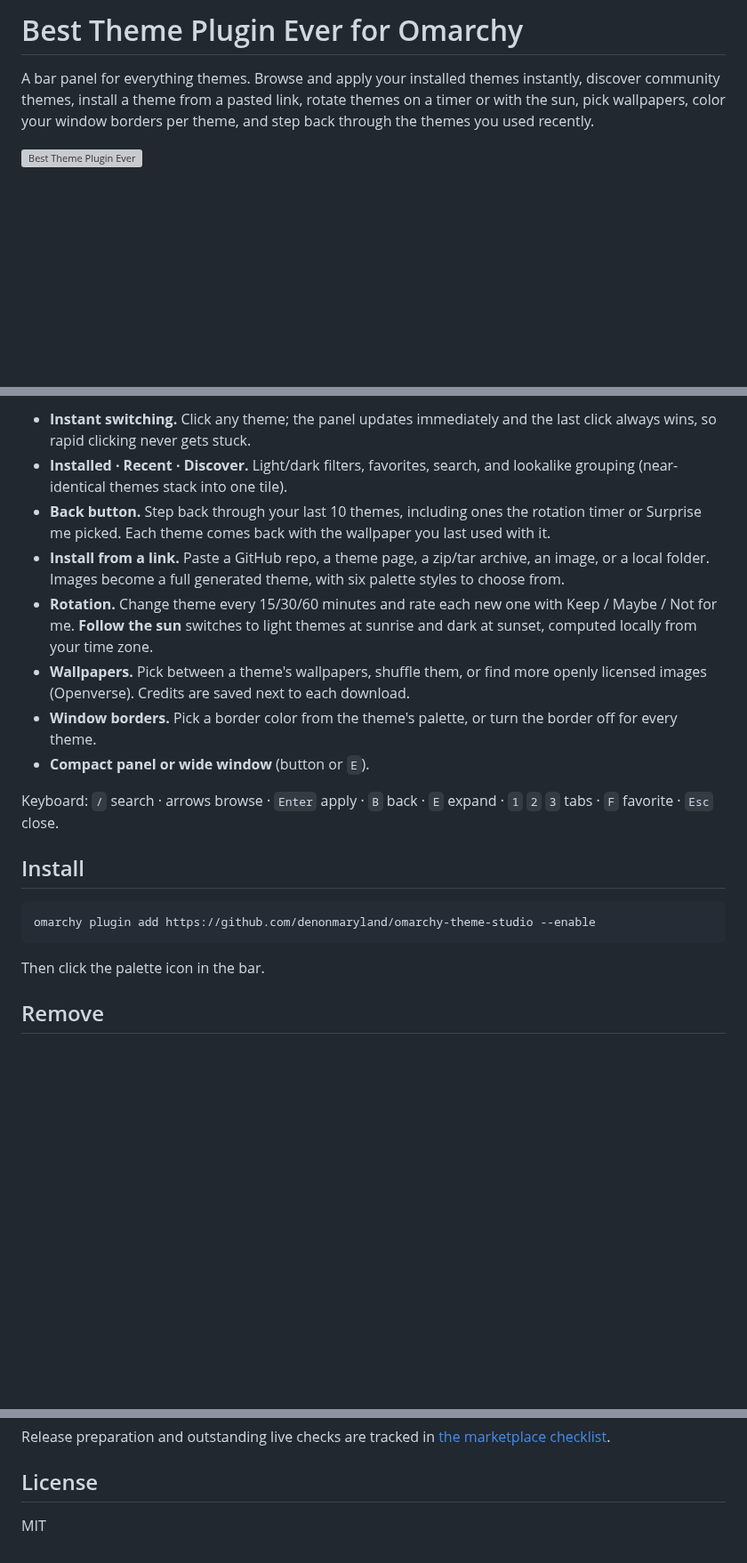
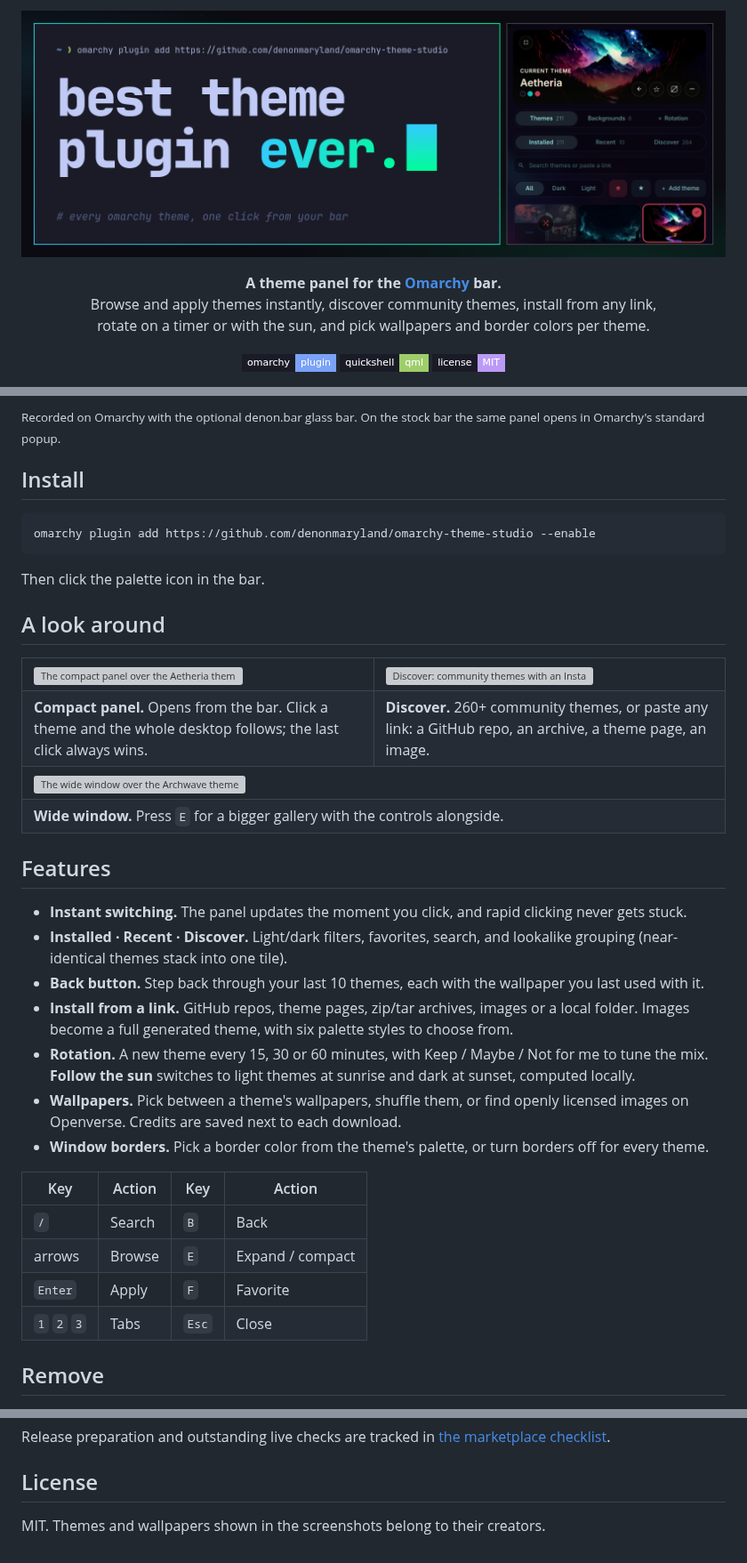
Before and after one commit to denonmaryland/omarchy-theme-studio, a Markdown page: README.md, 3 parts joined by grey strips. Shown at 89% size. Drawn GitHub-style; pictures changed too: docs/images/banner.png (added); folded sections open; badges without logos; blank space fills up the shorter version; grey boxes are pictures that could not be loaded.

Commit message:
README: banner, live demo GIF, compact and wide screenshots; new preview
Co-Authored-By: Claude Opus 5.5 <noreply@anthropic.com>

````diff
--- a/README.md
+++ b/README.md
@@ -1,9 +1,16 @@
-# Best Theme Plugin Ever for Omarchy
+<p align="center">
+  <img src="docs/images/banner.png" alt="best theme plugin ever: every Omarchy theme, one click from your bar">
+</p>
 
-A bar panel for everything themes. Browse and apply your installed themes
-instantly, discover community themes, install a theme from a pasted link, rotate
-themes on a timer or with the sun, pick wallpapers, color your window borders per
-theme, and step back through the themes you used recently.
+<p align="center">
+  <b>A theme panel for the <a href="https://omarchy.org">Omarchy</a> bar.</b><br>
+  Browse and apply themes instantly, discover community themes, install from any link,<br>
+  rotate on a timer or with the sun, and pick wallpapers and border colors per theme.
+</p>
 
-![Best Theme Plugin Ever](preview.png)
+<p align="center">
+  <a href="#install"><img alt="Omarchy plugin" src="https://img.shields.io/badge/omarchy-plugin-7aa2f7?style=flat-square&labelColor=1a1b26"></a>
+  <img alt="Quickshell" src="https://img.shields.io/badge/quickshell-qml-9ece6a?style=flat-square&labelColor=1a1b26">
+  <a href="LICENSE"><img alt="MIT license" src="https://img.shields.io/badge/license-MIT-bb9af7?style=flat-square&labelColor=1a1b26"></a>
+</p>
 
@@ -11,25 +18,5 @@ theme, and step back through the themes you used recently.
 
-- **Instant switching.** Click any theme; the panel updates immediately and the
-  last click always wins, so rapid clicking never gets stuck.
-- **Installed · Recent · Discover.** Light/dark filters, favorites, search, and
-  lookalike grouping (near-identical themes stack into one tile).
-- **Back button.** Step back through your last 10 themes, including ones the
-  rotation timer or Surprise me picked. Each theme comes back with the wallpaper
-  you last used with it.
-- **Install from a link.** Paste a GitHub repo, a theme page, a zip/tar archive,
-  an image, or a local folder. Images become a full generated theme, with six
-  palette styles to choose from.
-- **Rotation.** Change theme every 15/30/60 minutes and rate each new one with
-  Keep / Maybe / Not for me. **Follow the sun** switches to light themes at
-  sunrise and dark at sunset, computed locally from your time zone.
-- **Wallpapers.** Pick between a theme's wallpapers, shuffle them, or find more
-  openly licensed images (Openverse). Credits are saved next to each download.
-- **Window borders.** Pick a border color from the theme's palette, or turn the
-  border off for every theme.
-- **Compact panel or wide window** (button or `E`).
-
-Keyboard: `/` search · arrows browse · `Enter` apply · `B` back · `E` expand ·
-`1` `2` `3` tabs · `F` favorite · `Esc` close.
+<sub>Recorded on Omarchy with the optional denon.bar glass bar. On the stock bar the same panel opens in Omarchy's standard popup.</sub>
 
 ## Install
 
@@ -38,6 +25,46 @@ omarchy plugin add https://github.com/denonmaryland/omarchy-theme-studio --enabl
 ```
 
 Then click the palette icon in the bar.
+
+## A look around
+
+<table>
+  <tr>
+    <td width="50%"><img src="docs/images/compact.webp" alt="The compact panel over the Aetheria theme"></td>
+    <td width="50%"><img src="docs/images/discover.webp" alt="Discover: community themes with an Install and apply button"></td>
+  </tr>
+  <tr>
+    <td><b>Compact panel.</b> Opens from the bar. Click a theme and the whole desktop follows; the last click always wins.</td>
+    <td><b>Discover.</b> 260+ community themes, or paste any link: a GitHub repo, an archive, a theme page, an image.</td>
+  </tr>
+  <tr>
+    <td colspan="2"><img src="docs/images/wide.webp" alt="The wide window over the Archwave theme"></td>
+  </tr>
+  <tr>
+    <td colspan="2"><b>Wide window.</b> Press <code>E</code> for a bigger gallery with the controls alongside.</td>
+  </tr>
+</table>
+
+## Features
+
+- **Instant switching.** The panel updates the moment you click, and rapid clicking never gets stuck.
+- **Installed · Recent · Discover.** Light/dark filters, favorites, search, and lookalike grouping
+  (near-identical themes stack into one tile).
+- **Back button.** Step back through your last 10 themes, each with the wallpaper you last used with it.
+- **Install from a link.** GitHub repos, theme pages, zip/tar archives, images or a local folder.
+  Images become a full generated theme, with six palette styles to choose from.
+- **Rotation.** A new theme every 15, 30 or 60 minutes, with Keep / Maybe / Not for me to tune the mix.
+  **Follow the sun** switches to light themes at sunrise and dark at sunset, computed locally.
+- **Wallpapers.** Pick between a theme's wallpapers, shuffle them, or find openly licensed images
+  on Openverse. Credits are saved next to each download.
+- **Window borders.** Pick a border color from the theme's palette, or turn borders off for every theme.
+
+| Key | Action | Key | Action |
+|---|---|---|---|
+| `/` | Search | `B` | Back |
+| arrows | Browse | `E` | Expand / compact |
+| `Enter` | Apply | `F` | Favorite |
+| `1` `2` `3` | Tabs | `Esc` | Close |
 
 ## Remove
 
@@ -132,3 +171,3 @@ Release preparation and outstanding live checks are tracked in
 ## License
 
-MIT
+MIT. Themes and wallpapers shown in the screenshots belong to their creators.
````
Also changed, not shown: other parts of README.md (+26 -14 lines), docs/RELEASE-CHECKLIST.md (+4 -1 lines), 5 other files.
